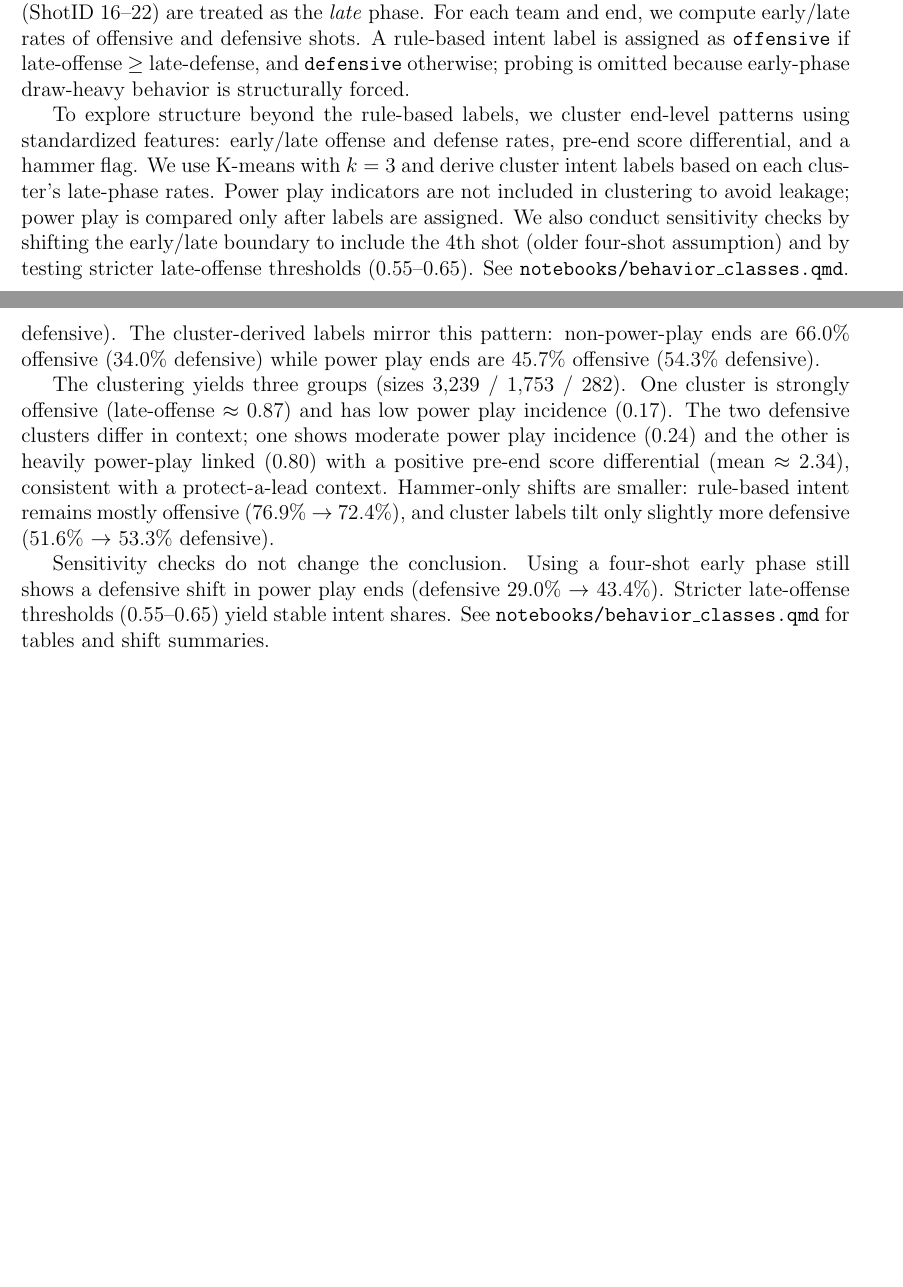
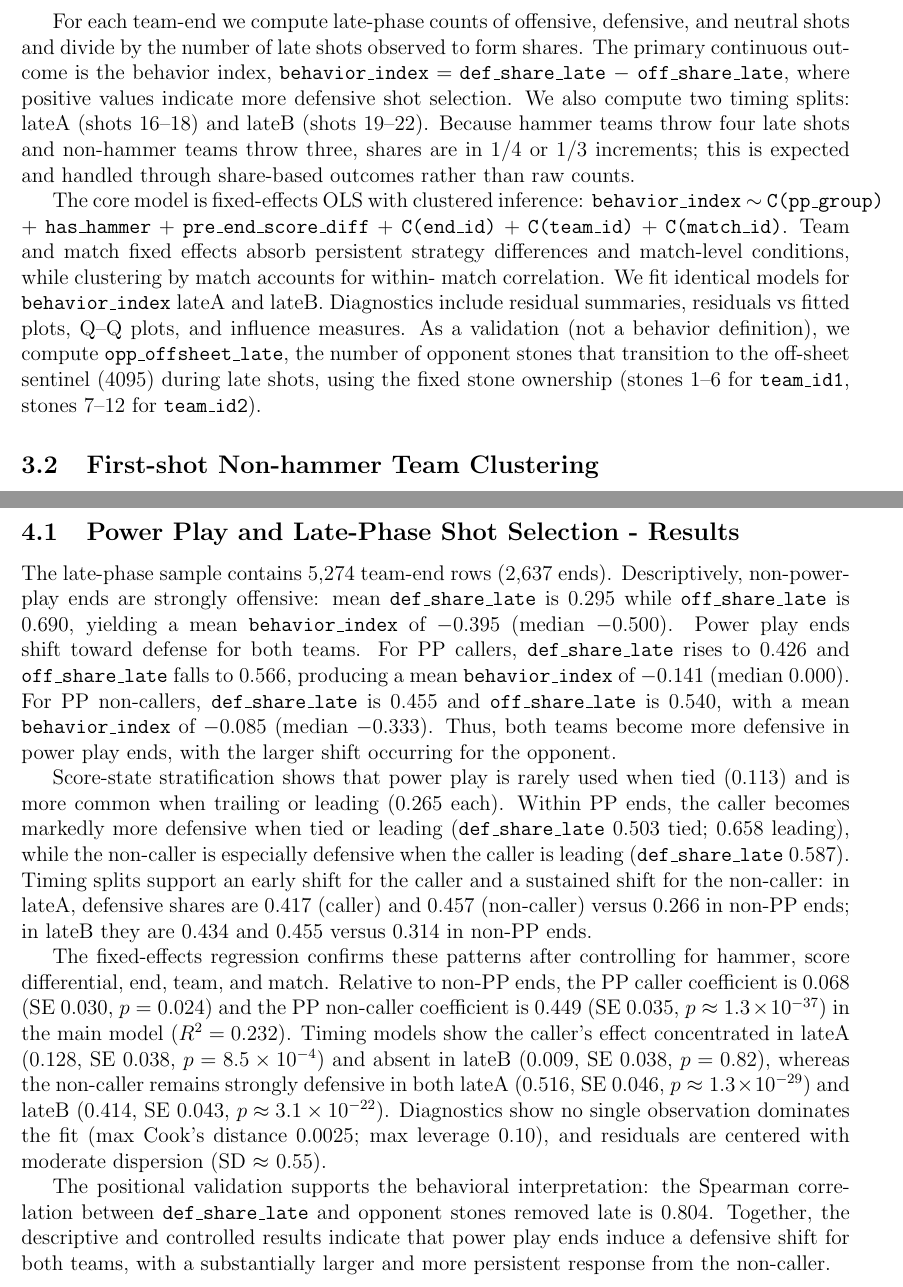
Before and after one commit to mjzhang21/mixed-doubles-curling-risk-reward, a LaTeX paper (writing/draft1.tex): two parts of pages 4 and 6 of 11 before the commit and two parts of pages 5 and 6 of 12 after it, joined at a grey line, cut at the place of the change, the shorter picture padded with empty space. Compiled offline with pdfLaTeX.

Commit message:
begin analysis drafting

```diff
--- a/writing/draft1.tex
+++ b/writing/draft1.tex
@@ -202 +219,11 @@ We see that powerplay occurs in [insert Table]
 
+For each team-end we compute late-phase counts of offensive, defensive,
+and neutral shots and divide by the number of late shots observed to
+form shares. The primary continuous outcome is the behavior index,
+\texttt{behavior\_index} $=$ \texttt{def\_share\_late} $-$
+\texttt{off\_share\_late}, where positive values indicate more defensive
+shot selection. We also compute two timing splits: lateA (shots 16--18)
+and lateB (shots 19--22). Because hammer teams throw four late shots and
+non-hammer teams throw three, shares are in 1/4 or 1/3 increments; this
+is expected and handled through share-based outcomes rather than raw
+counts.
@@ -212,20 +231,17 @@ dictionary. We then split each end into phases using the Modified Free Guard
-Zone: the first three shots (ShotID 7, 8, 9) are treated as the \emph{early}
-phase where takeouts are prohibited, and the remaining seven shots (ShotID
-16--22) are treated as the \emph{late} phase. For each team and end, we compute
-early/late rates of offensive and defensive shots. A rule-based intent label is
-assigned as \texttt{offensive} if late-offense $\ge$ late-defense, and
-\texttt{defensive} otherwise; probing is omitted because early-phase draw-heavy
-behavior is structurally forced.
+The core model is fixed-effects OLS with clustered inference:
+\texttt{behavior\_index} $\sim$ \texttt{C(pp\_group)} +
+\texttt{has\_hammer} + \texttt{pre\_end\_score\_diff} +
+\texttt{C(end\_id)} + \texttt{C(team\_id)} + \texttt{C(match\_id)}.
+Team and match fixed effects absorb persistent strategy differences and
+match-level conditions, while clustering by match accounts for within-
+match correlation. We fit identical models for \texttt{behavior\_index}
+lateA and lateB. Diagnostics include residual summaries, residuals vs
+fitted plots, Q--Q plots, and influence measures. As a validation (not a
+behavior definition), we compute \texttt{opp\_offsheet\_late}, the number
+of opponent stones that transition to the off-sheet sentinel (4095)
+during late shots, using the fixed stone ownership (stones 1--6 for
+\texttt{team\_id1}, stones 7--12 for \texttt{team\_id2}).
 
-To explore structure beyond the rule-based labels, we cluster end-level
-patterns using standardized features: early/late offense and defense rates,
-pre-end score differential, and a hammer flag. We use K-means with $k=3$ and
-derive cluster intent labels based on each cluster's late-phase rates. Power
-play indicators are not included in clustering to avoid leakage; power play is
-compared only after labels are assigned. We also conduct sensitivity checks by
-shifting the early/late boundary to include the 4th shot (older four-shot
-assumption) and by testing stricter late-offense thresholds (0.55--0.65). See
-\texttt{notebooks/behavior\_classes.qmd}.
 
-\subsection{First-shot NHT Clustering}
+\subsection{First-shot Non-hammer Team Clustering}
 
@@ -285,5 +300,5 @@ compare playstyles in response to the powerplay.
 \section{Results}
 
 % [Power Play intent results; source: notebooks/behavior_classes.qmd]
-\subsection{Power Play Intent Results}
+\subsection{Power Play and Late-Phase Shot Selection - Results}
 
@@ -293,22 +305,42 @@ shift: non-power-play ends are 80.6\% offensive (19.4\% defensive), while power
-play ends are 63.6\% offensive (36.4\% defensive). The cluster-derived labels
-mirror this pattern: non-power-play ends are 66.0\% offensive (34.0\%
-defensive) while power play ends are 45.7\% offensive (54.3\% defensive).
+The late-phase sample contains 5,274 team-end rows (2,637 ends). Descriptively,
+non-power-play ends are strongly offensive: mean
+\texttt{def\_share\_late} is 0.295 while \texttt{off\_share\_late} is 0.690,
+yielding a mean \texttt{behavior\_index} of $-0.395$ (median $-0.500$). Power
+play ends shift toward defense for both teams. For PP callers,
+\texttt{def\_share\_late} rises to 0.426 and \texttt{off\_share\_late} falls to
+0.566, producing a mean \texttt{behavior\_index} of $-0.141$ (median 0.000).
+For PP non-callers, \texttt{def\_share\_late} is 0.455 and
+\texttt{off\_share\_late} is 0.540, with a mean \texttt{behavior\_index} of
+$-0.085$ (median $-0.333$). Thus, both teams become more defensive in power
+play ends, with the larger shift occurring for the opponent.
 
-The clustering yields three groups (sizes 3,239 / 1,753 / 282). One cluster is
-strongly offensive (late-offense $\approx$ 0.87) and has low power play
-incidence (0.17). The two defensive clusters differ in context; one shows
-moderate power play incidence (0.24) and the other is heavily power-play linked
-(0.80) with a positive pre-end score differential (mean $\approx$ 2.34),
-consistent with a protect-a-lead context. Hammer-only shifts are smaller:
-rule-based intent remains mostly offensive (76.9\% $\rightarrow$ 72.4\%), and
-cluster labels tilt only slightly more defensive (51.6\% $\rightarrow$ 53.3\%
-defensive).
+Score-state stratification shows that power play is rarely used when tied
+(0.113) and is more common when trailing or leading (0.265 each). Within PP
+ends, the caller becomes markedly more defensive when tied or leading
+(\texttt{def\_share\_late} 0.503 tied; 0.658 leading), while the non-caller is
+especially defensive when the caller is leading (\texttt{def\_share\_late}
+0.587). Timing splits support an early shift for the caller and a sustained
+shift for the non-caller: in lateA, defensive shares are 0.417 (caller) and
+0.457 (non-caller) versus 0.266 in non-PP ends; in lateB they are 0.434 and
+0.455 versus 0.314 in non-PP ends.
 
-Sensitivity checks do not change the conclusion. Using a four-shot early phase
-still shows a defensive shift in power play ends (defensive 29.0\%
-$\rightarrow$ 43.4\%). Stricter late-offense thresholds (0.55--0.65) yield
-stable intent shares. See \texttt{notebooks/behavior\_classes.qmd} for tables
-and shift summaries.
+The fixed-effects regression confirms these patterns after controlling for
+hammer, score differential, end, team, and match. Relative to non-PP ends, the
+PP caller coefficient is 0.068 (SE 0.030, $p=0.024$) and the PP non-caller
+coefficient is 0.449 (SE 0.035, $p\approx 1.3\times10^{-37}$) in the main
+model ($R^2=0.232$). Timing models show the caller's effect concentrated in
+lateA (0.128, SE 0.038, $p=8.5\times10^{-4}$) and absent in lateB (0.009,
+SE 0.038, $p=0.82$), whereas the non-caller remains strongly defensive in both
+lateA (0.516, SE 0.046, $p\approx 1.3\times10^{-29}$) and lateB (0.414,
+SE 0.043, $p\approx 3.1\times10^{-22}$). Diagnostics show no single
+observation dominates the fit (max Cook's distance 0.0025; max leverage 0.10),
+and residuals are centered with moderate dispersion (SD $\approx$ 0.55).
+
+The positional validation supports the behavioral interpretation: the Spearman
+correlation between \texttt{def\_share\_late} and opponent stones removed late
+is 0.804. Together, the descriptive and controlled results indicate that power
+play ends induce a defensive shift for both teams, with a substantially larger
+and more persistent response from the non-caller.
 
 \subsection{First Shot NHT}
 The HDBSCAN clustering (minimum cluster size = 5, minimum samples = 5) produced
```
Also changed, not shown: writing/draft1.tex (39 more changed lines), 1 other file.
